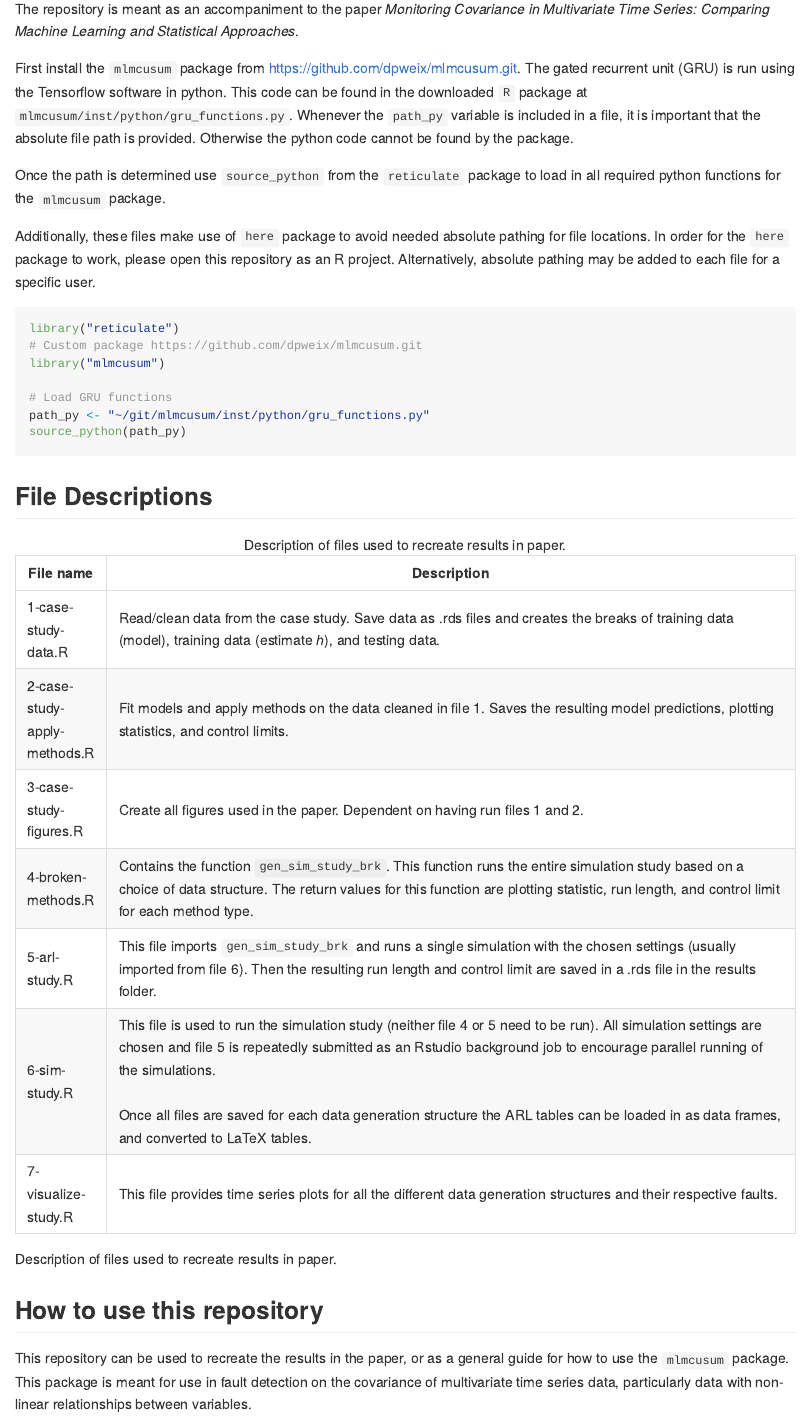
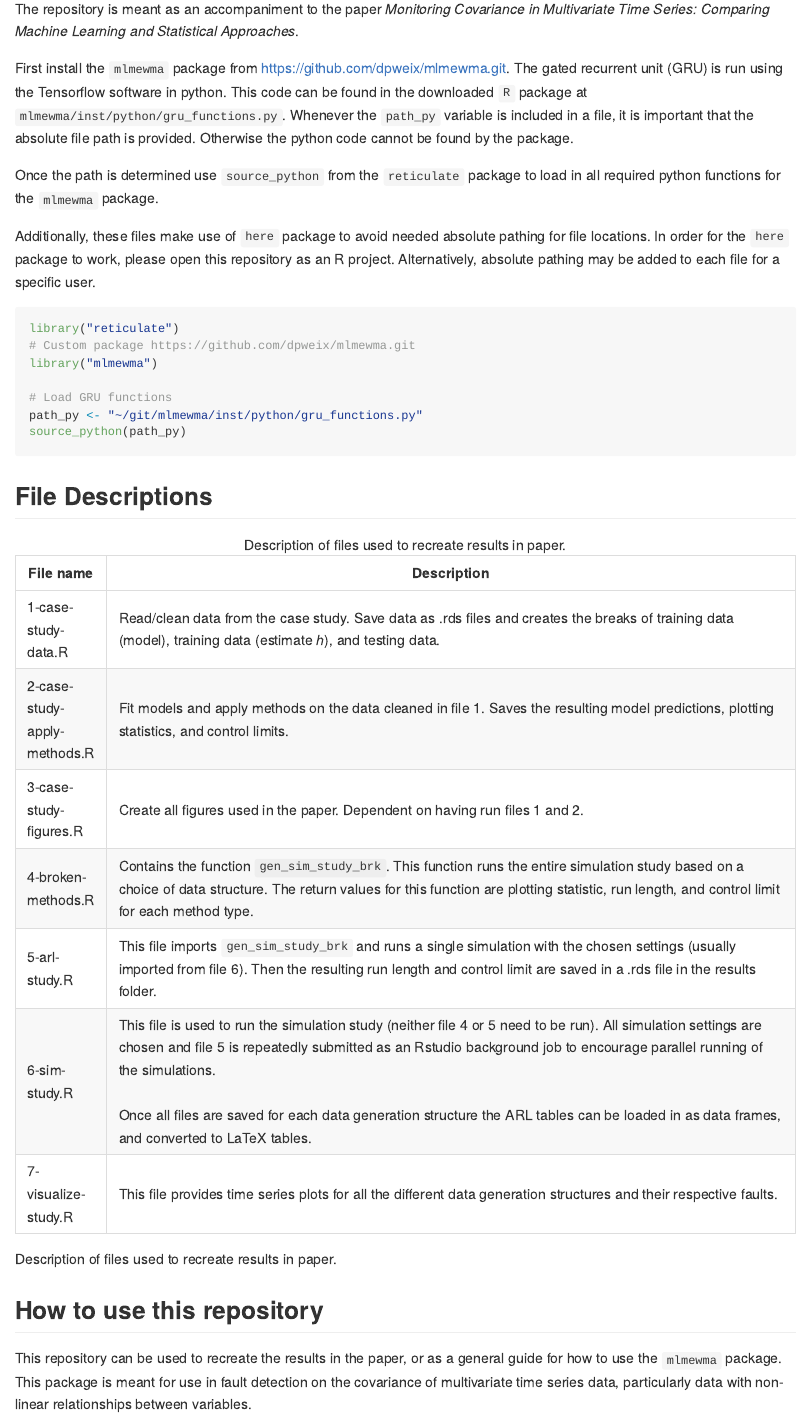
Before and after one commit to dpweix/gruMEWMA, a Quarto document (README.qmd): the page in a window 1100 px wide, from 180 px down. The pictures show the output file README.md that the author committed with the source, drawn offline in the style of GitHub.

Commit message:
Replaced mlmcusum with mlmewma in explaination of repo usage.

````diff
--- a/README.qmd
+++ b/README.qmd
@@ -7,20 +7,20 @@ format: gfm
 
 The repository is meant as an accompaniment to the paper *Monitoring Covariance in Multivariate Time Series: Comparing Machine Learning and Statistical Approaches*.
 
-First install the `mlmcusum` package from https://github.com/dpweix/mlmcusum.git. The gated recurrent unit (GRU) is run using the Tensorflow software in python. This code can be found in the downloaded `R` package at `mlmcusum/inst/python/gru_functions.py`. Whenever the `path_py` variable is included in a file, it is important that the absolute file path is provided. Otherwise the python code cannot be found by the package.
+First install the `mlmewma` package from https://github.com/dpweix/mlmewma.git. The gated recurrent unit (GRU) is run using the Tensorflow software in python. This code can be found in the downloaded `R` package at `mlmewma/inst/python/gru_functions.py`. Whenever the `path_py` variable is included in a file, it is important that the absolute file path is provided. Otherwise the python code cannot be found by the package.
 
-Once the path is determined use `source_python` from the `reticulate` package to load in all required python functions for the `mlmcusum` package.
+Once the path is determined use `source_python` from the `reticulate` package to load in all required python functions for the `mlmewma` package.
 
 Additionally, these files make use of `here` package to avoid needed absolute pathing for file locations. In order for the `here` package to work, please open this repository as an R project. Alternatively, absolute pathing may be added to each file for a specific user.
 
 ```{r}
 
 library("reticulate")
-# Custom package https://github.com/dpweix/mlmcusum.git
-library("mlmcusum")
+# Custom package https://github.com/dpweix/mlmewma.git
+library("mlmewma")
 
 # Load GRU functions
-path_py <- "~/git/mlmcusum/inst/python/gru_functions.py"
+path_py <- "~/git/mlmewma/inst/python/gru_functions.py"
 source_python(path_py)
 
 ```
@@ -51,4 +51,4 @@ source_python(path_py)
 
 ## How to use this repository
 
-This repository can be used to recreate the results in the paper, or as a general guide for how to use the `mlmcusum` package. This package is meant for use in fault detection on the covariance of multivariate time series data, particularly data with non-linear relationships between variables.
+This repository can be used to recreate the results in the paper, or as a general guide for how to use the `mlmewma` package. This package is meant for use in fault detection on the covariance of multivariate time series data, particularly data with non-linear relationships between variables.
````
Also changed, not shown: README.md.
